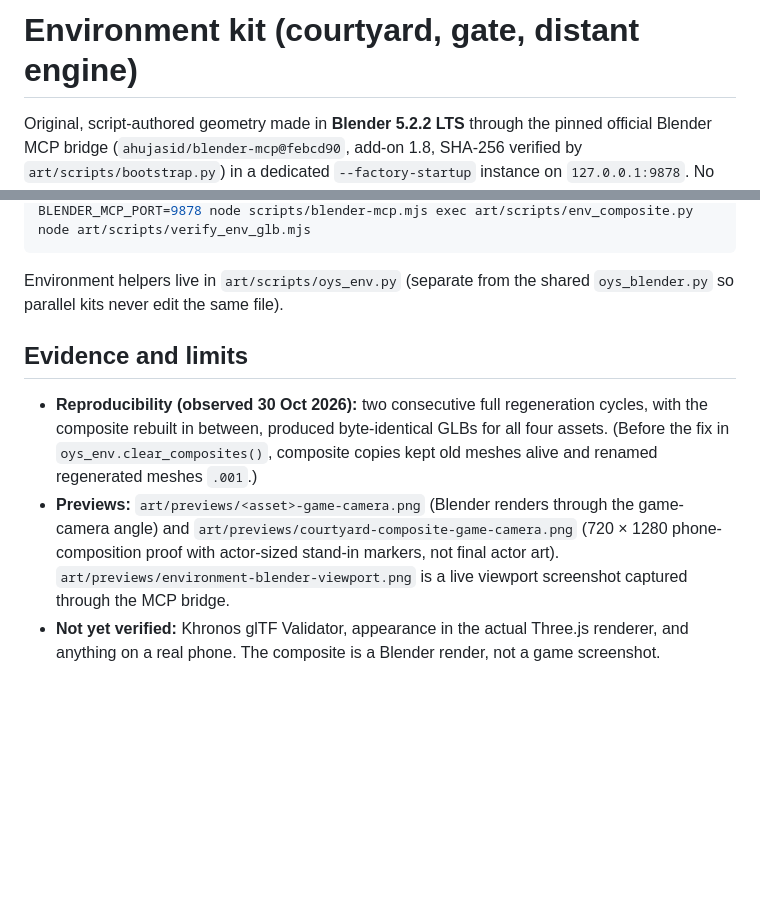
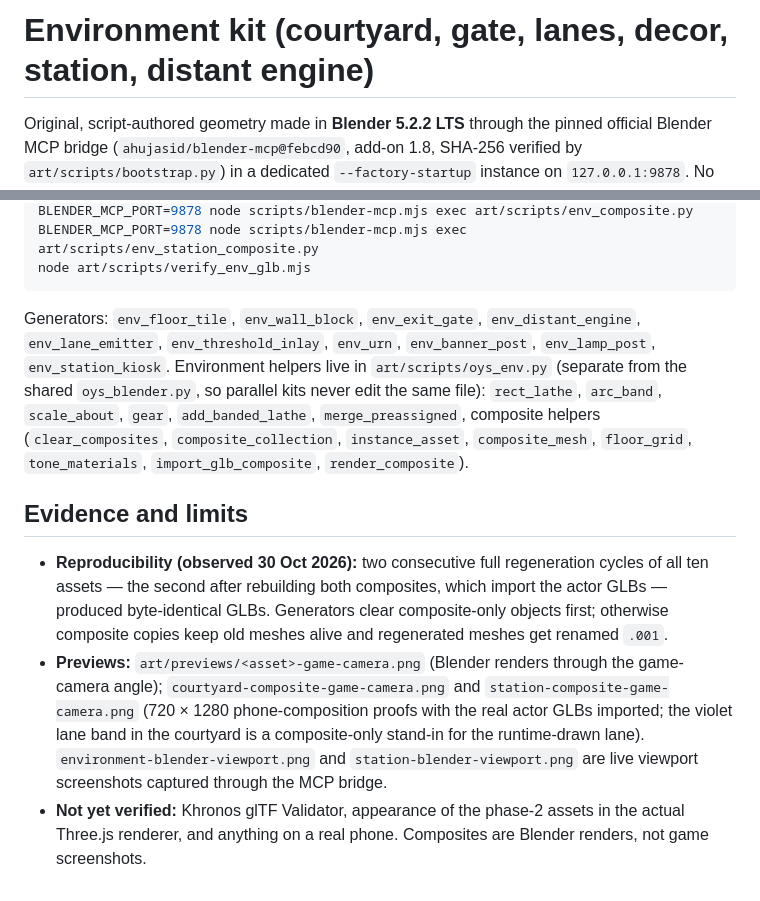
Before and after one commit to JunaidAhamed-7777/outrun-your-soul, a Markdown page: art/environment-kit.md, 2 parts joined by grey strips. GitHub-like rendering; blank space fills up the shorter version.

````diff
--- a/art/environment-kit.md
+++ b/art/environment-kit.md
@@ -1,4 +1,4 @@
-# Environment kit (courtyard, gate, distant engine)
+# Environment kit (courtyard, gate, lanes, decor, station, distant engine)
 
 Original, script-authored geometry made in **Blender 5.2.2 LTS** through the pinned official Blender MCP bridge (`ahujasid/blender-mcp@febcd90`, add-on 1.8, SHA-256 verified by `art/scripts/bootstrap.py`) in a dedicated `--factory-startup` instance on `127.0.0.1:9878`. No third-party models, textures, downloads or generation services. Source file: `art/source/environment.blend`. Conventions: [ASSET_CONTRACT.md](../docs/ASSET_CONTRACT.md).
 
@@ -30,11 +37,12 @@ BLENDER_MCP_PORT=9878 node scripts/blender-mcp.mjs exec art/scripts/env_distant_
 BLENDER_MCP_PORT=9878 node scripts/blender-mcp.mjs exec art/scripts/env_composite.py
+BLENDER_MCP_PORT=9878 node scripts/blender-mcp.mjs exec art/scripts/env_station_composite.py
 node art/scripts/verify_env_glb.mjs
 ```
 
-Environment helpers live in `art/scripts/oys_env.py` (separate from the shared `oys_blender.py` so parallel kits never edit the same file).
+Generators: `env_floor_tile`, `env_wall_block`, `env_exit_gate`, `env_distant_engine`, `env_lane_emitter`, `env_threshold_inlay`, `env_urn`, `env_banner_post`, `env_lamp_post`, `env_station_kiosk`. Environment helpers live in `art/scripts/oys_env.py` (separate from the shared `oys_blender.py`, so parallel kits never edit the same file): `rect_lathe`, `arc_band`, `scale_about`, `gear`, `add_banded_lathe`, `merge_preassigned`, composite helpers (`clear_composites`, `composite_collection`, `instance_asset`, `composite_mesh`, `floor_grid`, `tone_materials`, `import_glb_composite`, `render_composite`).
 
 ## Evidence and limits
 
-- **Reproducibility (observed 30 Oct 2026):** two consecutive full regeneration cycles, with the composite rebuilt in between, produced byte-identical GLBs for all four assets. (Before the fix in `oys_env.clear_composites()`, composite copies kept old meshes alive and renamed regenerated meshes `.001`.)
-- **Previews:** `art/previews/<asset>-game-camera.png` (Blender renders through the game-camera angle) and `art/previews/courtyard-composite-game-camera.png` (720 × 1280 phone-composition proof with actor-sized stand-in markers, not final actor art). `art/previews/environment-blender-viewport.png` is a live viewport screenshot captured through the MCP bridge.
-- **Not yet verified:** Khronos glTF Validator, appearance in the actual Three.js renderer, and anything on a real phone. The composite is a Blender render, not a game screenshot.
+- **Reproducibility (observed 30 Oct 2026):** two consecutive full regeneration cycles of all ten assets — the second after rebuilding both composites, which import the actor GLBs — produced byte-identical GLBs. Generators clear composite-only objects first; otherwise composite copies keep old meshes alive and regenerated meshes get renamed `.001`.
+- **Previews:** `art/previews/<asset>-game-camera.png` (Blender renders through the game-camera angle); `courtyard-composite-game-camera.png` and `station-composite-game-camera.png` (720 × 1280 phone-composition proofs with the real actor GLBs imported; the violet lane band in the courtyard is a composite-only stand-in for the runtime-drawn lane). `environment-blender-viewport.png` and `station-blender-viewport.png` are live viewport screenshots captured through the MCP bridge.
+- **Not yet verified:** Khronos glTF Validator, appearance of the phase-2 assets in the actual Three.js renderer, and anything on a real phone. Composites are Blender renders, not game screenshots.
````
Also changed, not shown: other parts of art/environment-kit.md (+17 -10 lines).
